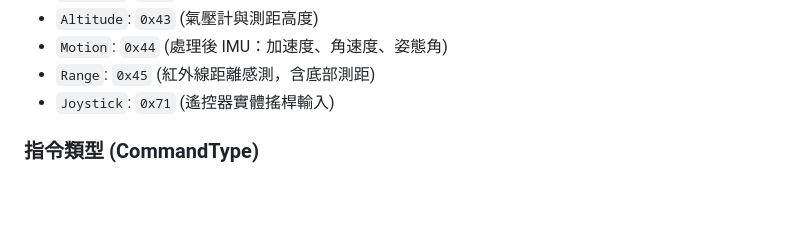
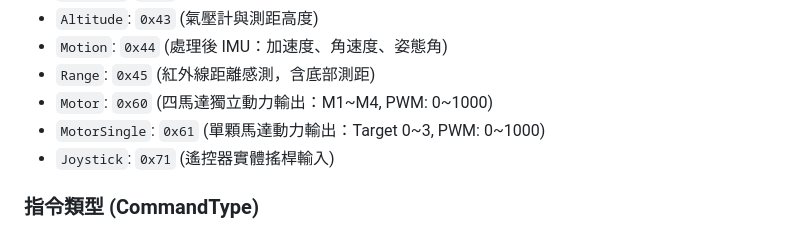
Before and after one commit to hatvito/webcodrone, a Markdown page: PROTOCOL.md, the part around the change. Rendered like a GitHub page; blank space fills up the shorter version.

```diff
--- a/PROTOCOL.md
+++ b/PROTOCOL.md
@@ -83,6 +83,8 @@ function crc16(bytes, crc = 0) {
 * `Altitude`: `0x43` (氣壓計與測距高度)
 * `Motion`: `0x44` (處理後 IMU：加速度、角速度、姿態角)
 * `Range`: `0x45` (紅外線距離感測，含底部測距)
+* `Motor`: `0x60` (四馬達獨立動力輸出：M1~M4, PWM: 0~1000)
+* `MotorSingle`: `0x61` (單顆馬達動力輸出：Target 0~3, PWM: 0~1000)
 * `Joystick`: `0x71` (遙控器實體搖桿輸入)
 
 ### 指令類型 (CommandType)
```
